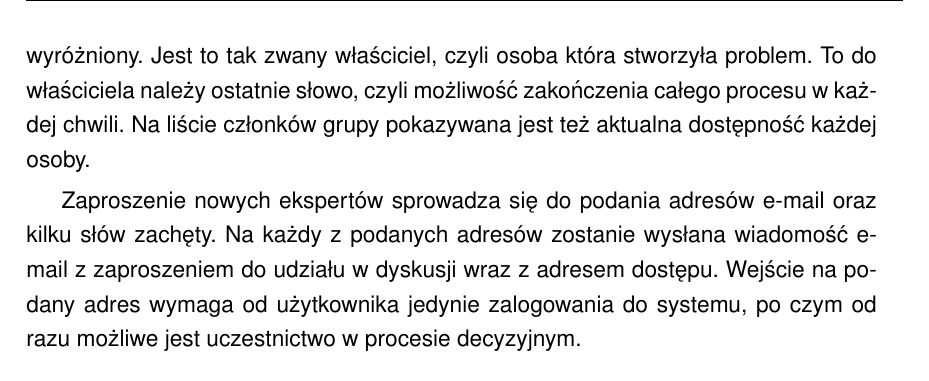
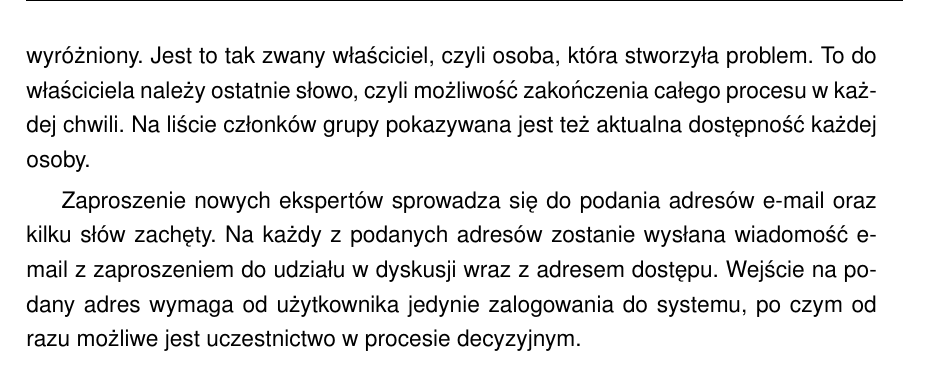
Before and after one commit to paweldolecinski/thesis, a LaTeX thesis (src/main/latex/thesis/thesis.tex, which reads src/main/latex/thesis/chapters/prototyp/prototyp.tex): part of page 69 of 83, cut so that both start at the same text. Compiled offline with pdfLaTeX.

Commit message:
small punctation changes

```diff
--- a/src/main/latex/thesis/chapters/prototyp/prototyp.tex
+++ b/src/main/latex/thesis/chapters/prototyp/prototyp.tex
@@ -147,7 +147,7 @@ wcześniej grupowego myślenia.
 \subsubsection{Członkowie grupy}
 Po lewej stronie widoku z ,,burzą mózgów'' widoczna jest lista wszystkich
 uczestników dyskusji, czyli tak zwanych ekspertów. Zawsze jeden z członków grupy
-jest wyróżniony. Jest to tak zwany właściciel, czyli osoba która stworzyła
+jest wyróżniony. Jest to tak zwany właściciel, czyli osoba, która stworzyła
 problem. To do właściciela należy ostatnie słowo, czyli możliwość zakończenia
 całego procesu w każdej chwili. Na liście członków grupy pokazywana jest też
 aktualna dostępność każdej osoby.
```
Also changed, not shown: target/thesis.pdf.
